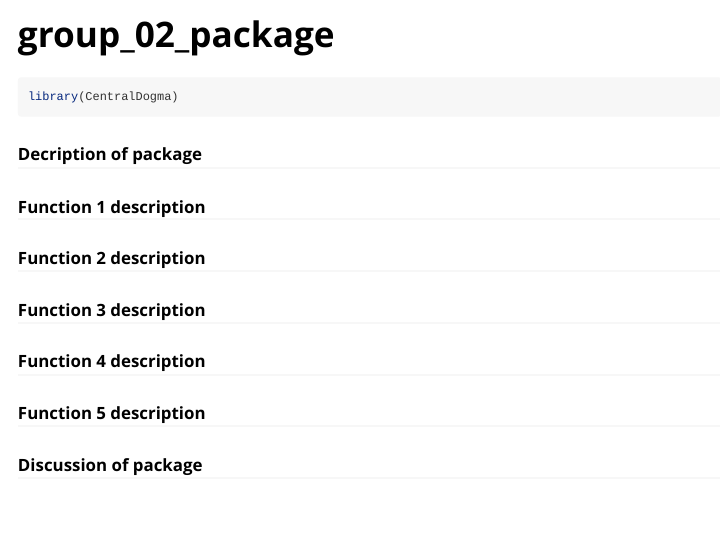
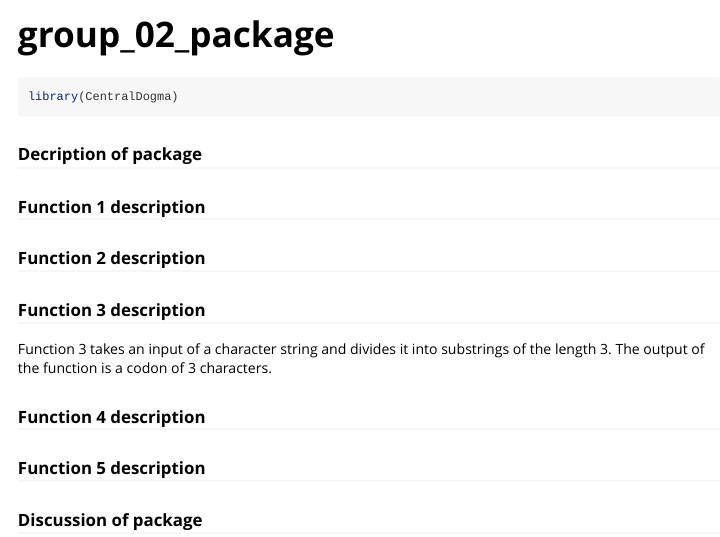
Before and after one commit to rforbiodatascience23/group_02_package, an R Markdown document (vignettes/group_02_package.Rmd): the page in a window 1100 px wide, from its top. Rendered offline with R 4.5, knitr and Pandoc, with nearby package versions.

Commit message:
function 3

```diff
--- a/vignettes/group_02_package.Rmd
+++ b/vignettes/group_02_package.Rmd
@@ -25,6 +25,9 @@ library(CentralDogma)
 
 ### Function 3 description
 
+Function 3 takes an input of a character string and divides it into substrings
+of the length 3. The output of the function is a codon of 3 characters.
+
 ### Function 4 description
 
 ### Function 5 description
```
